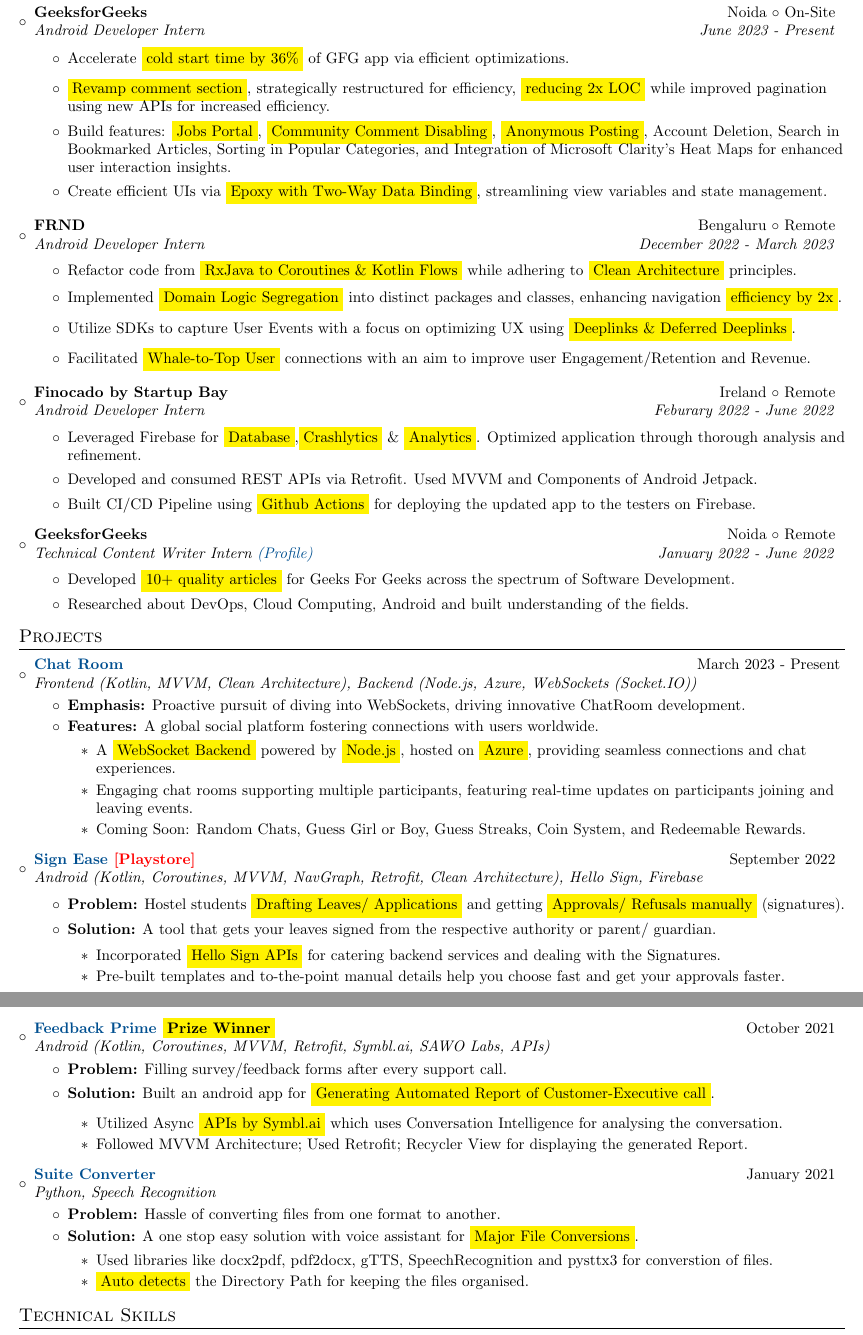
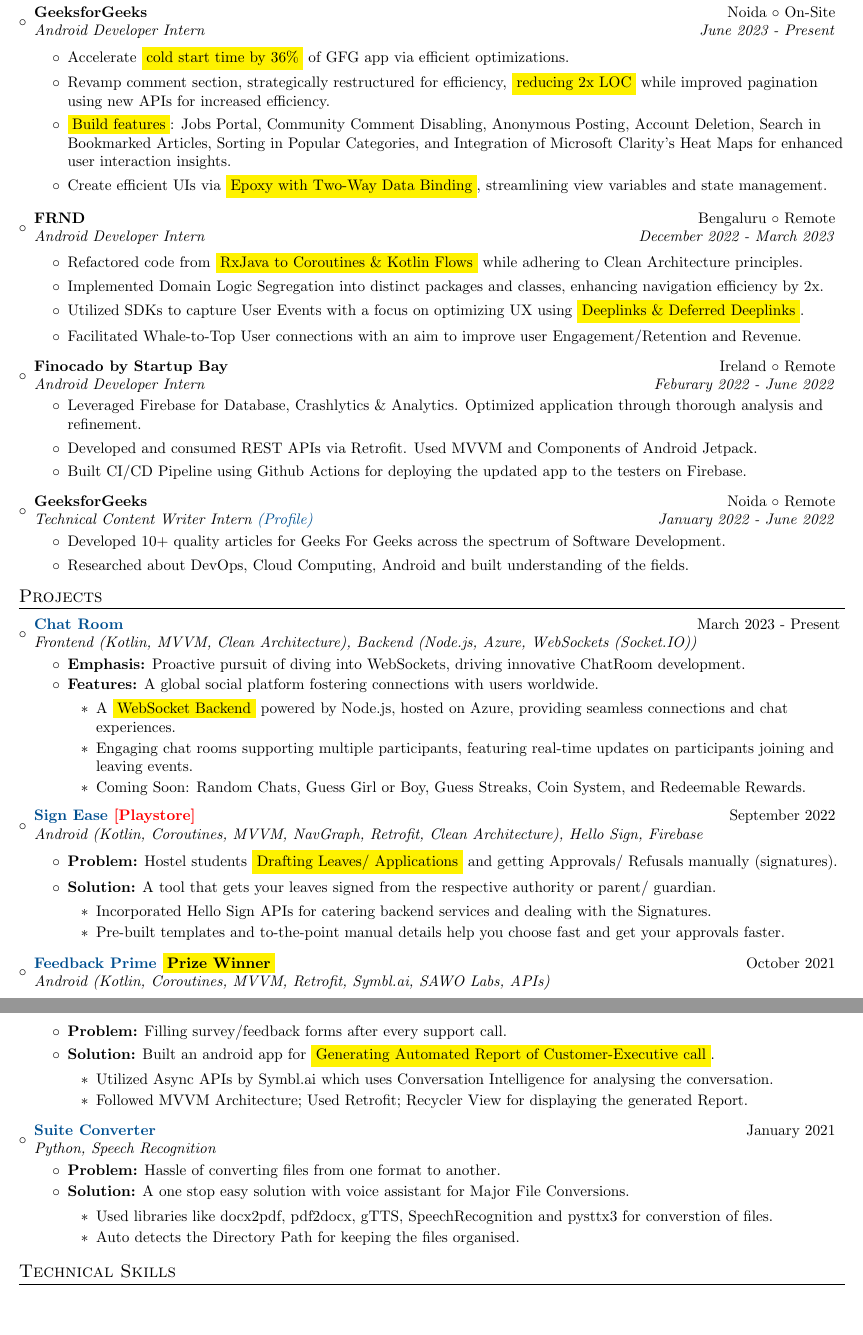
Before and after one commit to itsnitish22/resume-nitish, a LaTeX CV (resume.tex): two parts of pages 1 and 2 of 2, joined at a grey line, cut so that both start at the same text, the shorter picture padded with empty space. Compiled offline with pdfLaTeX.

Commit message:
Update resume.tex

```diff
--- a/resume.tex
+++ b/resume.tex
@@ -118,8 +118,9 @@
 {Android Developer Intern }{June 2023 - Present}
 \begin{itemize}
     \item {Accelerate  \colorbox{yellow}{cold start time by 36\%} of GFG app via efficient optimizations.}
-	\item {\colorbox{yellow}{Revamp comment section}, strategically restructured for efficiency, \colorbox{yellow}{reducing 2x LOC} while improved pagination using new APIs for increased efficiency.}
-	\item {Build features: \colorbox{yellow}{Jobs Portal}, \colorbox{yellow}{Community Comment Disabling}, \colorbox{yellow}{Anonymous Posting}, Account Deletion, Search in Bookmarked Articles, Sorting in Popular Categories, and Integration of Microsoft Clarity’s Heat Maps for enhanced user interaction insights.}
+    \vspace{-3pt}
+	\item {Revamp comment section, strategically restructured for efficiency, \colorbox{yellow}{reducing 2x LOC} while improved pagination using new APIs for increased efficiency.}
+	\item {\colorbox{yellow}{Build features}: Jobs Portal, Community Comment Disabling, Anonymous Posting, Account Deletion, Search in Bookmarked Articles, Sorting in Popular Categories, and Integration of Microsoft Clarity’s Heat Maps for enhanced user interaction insights.}
 	\item {Create efficient UIs via \colorbox{yellow}{Epoxy with Two-Way Data Binding}, streamlining view variables and state management.}
 \end{itemize}
 \vspace{-3pt}
@@ -128,10 +129,10 @@
 {FRND}{Bengaluru $\circ$ Remote}
 {Android Developer Intern }{December 2022 - March 2023}
 \begin{itemize}
-	\item {Refactor code from \colorbox{yellow}{RxJava to Coroutines \& Kotlin Flows} while adhering to \colorbox{yellow}{Clean Architecture} principles.}
-    \item {Implemented \colorbox{yellow}{Domain Logic Segregation} into distinct packages and classes, enhancing navigation \colorbox{yellow}{efficiency by 2x}.}
-	\item {Utilize SDKs to capture User Events with a focus on optimizing UX using \colorbox{yellow}{Deeplinks \& Deferred Deeplinks}.}
-	\item {Facilitated \colorbox{yellow}{Whale-to-Top User} connections with an aim to improve user Engagement/Retention and Revenue.}
+	\item {Refactored code from \colorbox{yellow}{RxJava to Coroutines \& Kotlin Flows} while adhering to Clean Architecture principles.}
+    \item {Implemented Domain Logic Segregation into distinct packages and classes, enhancing navigation efficiency by 2x.}
+	\item {Utilized SDKs to capture User Events with a focus on optimizing UX using \colorbox{yellow}{Deeplinks \& Deferred Deeplinks}.}
+	\item {Facilitated Whale-to-Top User connections with an aim to improve user Engagement/Retention and Revenue.}
 \end{itemize}
 \vspace{-3pt}
 
@@ -139,9 +140,9 @@
 {Finocado by Startup Bay}{Ireland $\circ$ Remote}
 {Android Developer Intern }{Feburary 2022 - June 2022}
 \begin{itemize}
-    \item {Leveraged Firebase for \colorbox{yellow}{Database},\colorbox{yellow}{Crashlytics} \& \colorbox{yellow}{Analytics}. Optimized application through thorough analysis and refinement.}
+    \item {Leveraged Firebase for Database, Crashlytics \& Analytics. Optimized application through thorough analysis and refinement.}
 	\item {Developed and consumed REST APIs via Retrofit. Used MVVM and Components of Android Jetpack.}
-	\item {Built CI/CD Pipeline using \colorbox{yellow}{Github Actions} for deploying the updated app to the testers on Firebase.}
+	\item {Built CI/CD Pipeline using Github Actions for deploying the updated app to the testers on Firebase.}
 \end{itemize}
 \vspace{-3pt}
 
@@ -182,11 +183,10 @@
 \resumeSubheading{\MYhref{https://github.com/itsnitish22/Sign-Ease}{Sign Ease} {\MYhref[red]{https://play.google.com/store/apps/details?id=com.teamdefine.signease} {[Playstore]}}}{September 2022}
 {Android (Kotlin, Coroutines, MVVM, NavGraph, Retrofit, Clean Architecture), Hello Sign, Firebase}{}
 \begin{itemize}
-	\item \textbf {Problem:} Hostel students \colorbox{yellow}{Drafting Leaves/ Applications} and getting \colorbox{yellow}{Approvals/ Refusals manually} (signatures).
-	      \vspace{-12pt}
+	\item \textbf {Problem:} Hostel students \colorbox{yellow}{Drafting Leaves/ Applications} and getting Approvals/ Refusals manually (signatures).
 	\item \textbf {Solution:} A tool that gets your leaves signed from the respective authority or parent/ guardian.
 	      \begin{itemize}
-	      	\item{Incorporated \colorbox{yellow}{Hello Sign APIs} for catering backend services and dealing with the Signatures.}
+	      	\item{Incorporated Hello Sign APIs for catering backend services and dealing with the Signatures.}
 	      	\item{Pre-built templates and to-the-point manual details help you choose fast and get your approvals faster.}
 	      \end{itemize}
 \end{itemize}
@@ -199,7 +199,7 @@
 	      \vspace{-2pt}
 	\item \textbf {Solution:} Built an android app for \colorbox{yellow}{Generating Automated Report of Customer-Executive call}.
 	      \begin{itemize}
-	      	\item{Utilized Async \colorbox{yellow}{APIs by Symbl.ai} which uses Conversation Intelligence for analysing the conversation.}
+	      	\item{Utilized Async APIs by Symbl.ai which uses Conversation Intelligence for analysing the conversation.}
 	      	\item{Followed MVVM Architecture; Used Retrofit;  Recycler View for displaying the generated Report.}
 	      \end{itemize}
 \end{itemize}
@@ -210,10 +210,10 @@
 \begin{itemize}
 	\item \textbf {Problem:} Hassle of converting files from one format to another.
 	      \vspace{-2pt}
-	\item \textbf {Solution:} A one stop easy solution with voice assistant for \colorbox{yellow}{Major File Conversions}.
+	\item \textbf {Solution:} A one stop easy solution with voice assistant for Major File Conversions.
 	      \begin{itemize}
 	      	\item{Used libraries like docx2pdf, pdf2docx, gTTS, SpeechRecognition and pysttx3 for converstion of files.}
-	      	\item{\colorbox{yellow}{Auto detects} the Directory Path for keeping the files organised.}
+	      	\item{Auto detects the Directory Path for keeping the files organised.}
 	      \end{itemize}
 \end{itemize}
 \resumeSubHeadingListEnd
```
Also changed, not shown: resume.tex (4 more changed lines).
